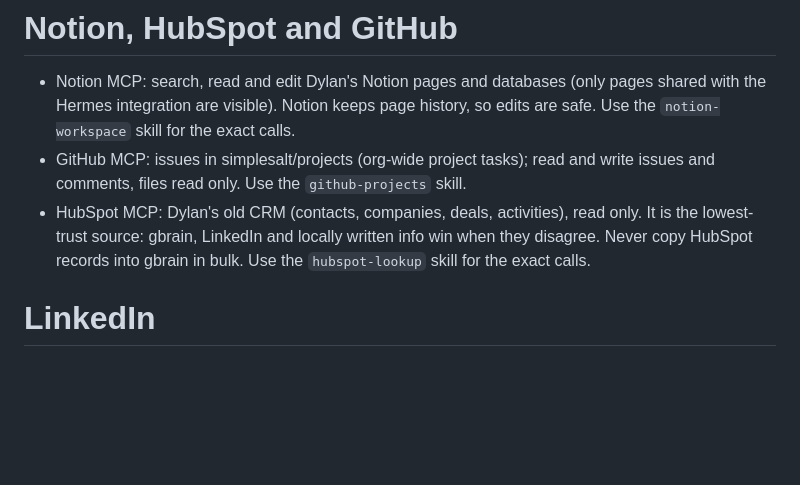
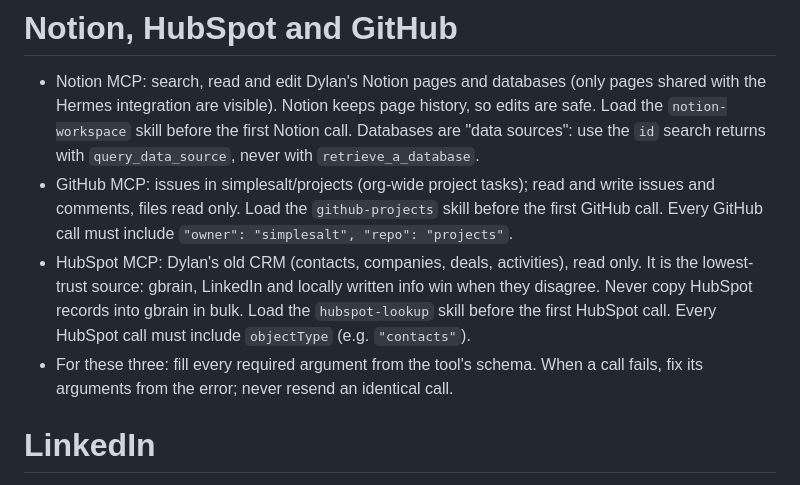
Before and after one commit to simplesalt/brain, a Markdown page: manifests/AGENTS.md, the part around the change. Drawn GitHub-style; blank space fills up the shorter version.

Commit message:
fix(hermes): Hermes's standing instructions name the required arguments for Notion, HubSpot and GitHub
Hermes called GitHub without owner and repo, HubSpot without objectType, and
Notion's database lookup with a data source ID; the skills alone did not stop it.

Co-Authored-By: Claude Opus 5.5 (1M context) <noreply@anthropic.com>

```diff
--- a/manifests/AGENTS.md
+++ b/manifests/AGENTS.md
@@ -39,13 +39,20 @@ Save them there. gbrain holds project knowledge.
 
 - Notion MCP: search, read and edit Dylan's Notion pages and databases (only
   pages shared with the Hermes integration are visible). Notion keeps page
-  history, so edits are safe. Use the `notion-workspace` skill for the exact calls.
+  history, so edits are safe. Load the `notion-workspace` skill before the
+  first Notion call. Databases are "data sources": use the `id` search returns
+  with `query_data_source`, never with `retrieve_a_database`.
 - GitHub MCP: issues in simplesalt/projects (org-wide project tasks); read and
-  write issues and comments, files read only. Use the `github-projects` skill.
+  write issues and comments, files read only. Load the `github-projects` skill
+  before the first GitHub call. Every GitHub call must include
+  `"owner": "simplesalt", "repo": "projects"`.
 - HubSpot MCP: Dylan's old CRM (contacts, companies, deals, activities), read
   only. It is the lowest-trust source: gbrain, LinkedIn and locally written
   info win when they disagree. Never copy HubSpot records into gbrain in bulk.
-  Use the `hubspot-lookup` skill for the exact calls.
+  Load the `hubspot-lookup` skill before the first HubSpot call. Every HubSpot
+  call must include `objectType` (e.g. `"contacts"`).
+- For these three: fill every required argument from the tool's schema. When a
+  call fails, fix its arguments from the error; never resend an identical call.
 
 # LinkedIn
 
```
